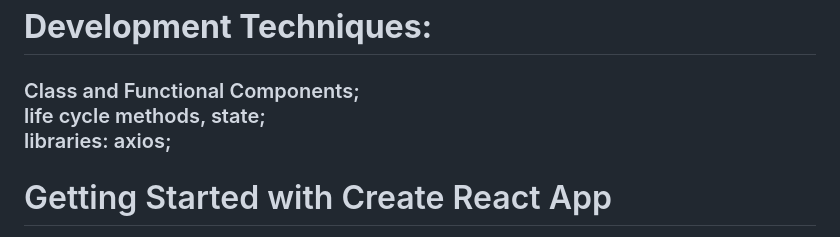
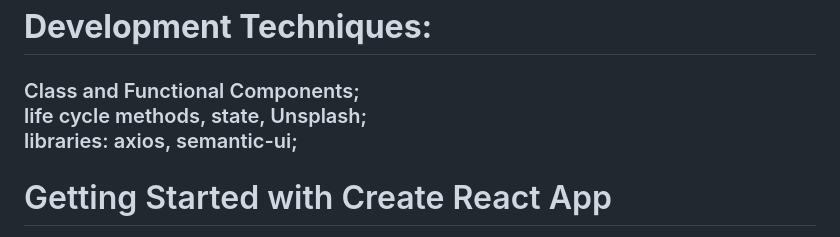
Before and after one commit to tamara24github/images_search_, a Markdown page: README.md, the part around the change. GitHub-like rendering.

```diff
--- a/README.md
+++ b/README.md
@@ -1,7 +1,7 @@
 <h1><strong> Development Techniques: </strong></h1>
 <h3> Class and Functional Components; <br/>
-life cycle methods, state; <br/>
-libraries: axios; <br/> </h3>
+life cycle methods, state, Unsplash; <br/>
+libraries: axios, semantic-ui; <br/> </h3>
 
 # Getting Started with Create React App
 
```
